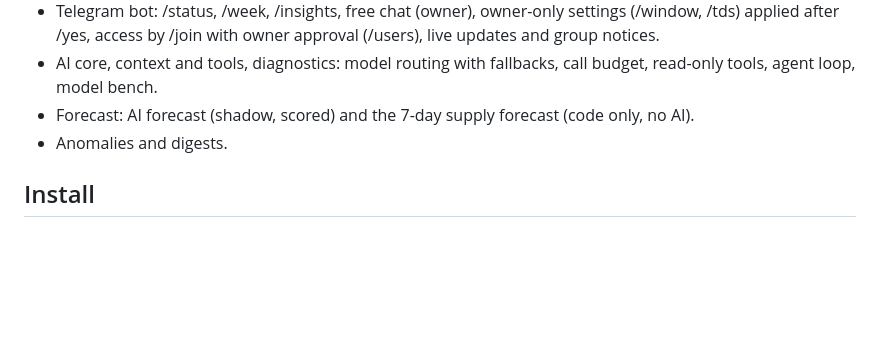
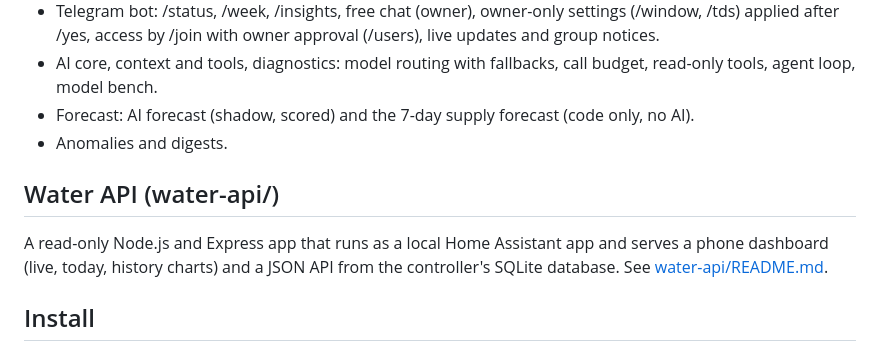
Before and after one commit to deepeshtickoo/automation_water_storage, a Markdown page: README.md, the part around the change. Drawn GitHub-style; blank space fills up the shorter version.

```diff
--- a/README.md
+++ b/README.md
@@ -48,6 +48,10 @@ Everything runs in one tab, Water System, split into labelled sections:
 - Forecast: AI forecast (shadow, scored) and the 7-day supply forecast (code only, no AI).
 - Anomalies and digests.
 
+## Water API (water-api/)
+
+A read-only Node.js and Express app that runs as a local Home Assistant app and serves a phone dashboard (live, today, history charts) and a JSON API from the controller's SQLite database. See [water-api/README.md](water-api/README.md).
+
 ## Install
 
 1. ESPHome: copy secrets.yaml.example to secrets.yaml, fill it in, then flash motor.yaml and tank.yaml.
```
Also changed, not shown: water-api/README.md (added, +47 -0 lines), water-api/screenshots/history.png (added), water-api/screenshots/live.png (added), water-api/screenshots/today.png (added), 4 other files.
